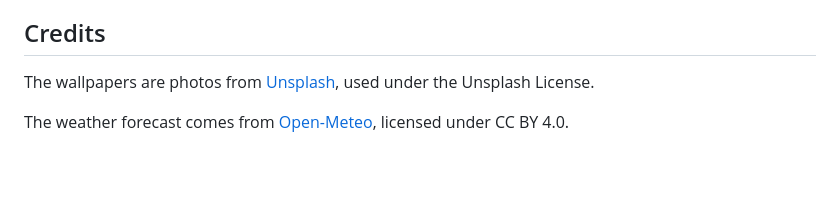
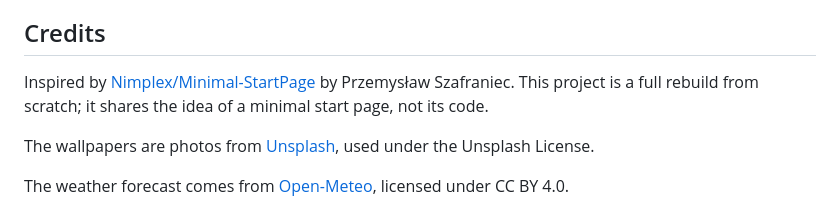
Before and after one commit to Drallas/Minimal-StartPage, a Markdown page: README.md, the part around the change. GitHub-like rendering; blank space fills up the shorter version.

Commit message:
Credit the Nimplex Minimal-StartPage as the inspiration
Claude-Session: https://claude.ai/code/session_01KP8veaxsb3CzJo1aUJtS3W

```diff
--- a/README.md
+++ b/README.md
@@ -93,6 +93,8 @@ Short notes, one topic each:
 
 ## Credits
 
+Inspired by [Nimplex/Minimal-StartPage](https://github.com/Nimplex/Minimal-StartPage) by Przemysław Szafraniec. This project is a full rebuild from scratch; it shares the idea of a minimal start page, not its code.
+
 The wallpapers are photos from [Unsplash](https://unsplash.com), used under the Unsplash License.
 
 The weather forecast comes from [Open-Meteo](https://open-meteo.com), licensed under CC BY 4.0.
```
